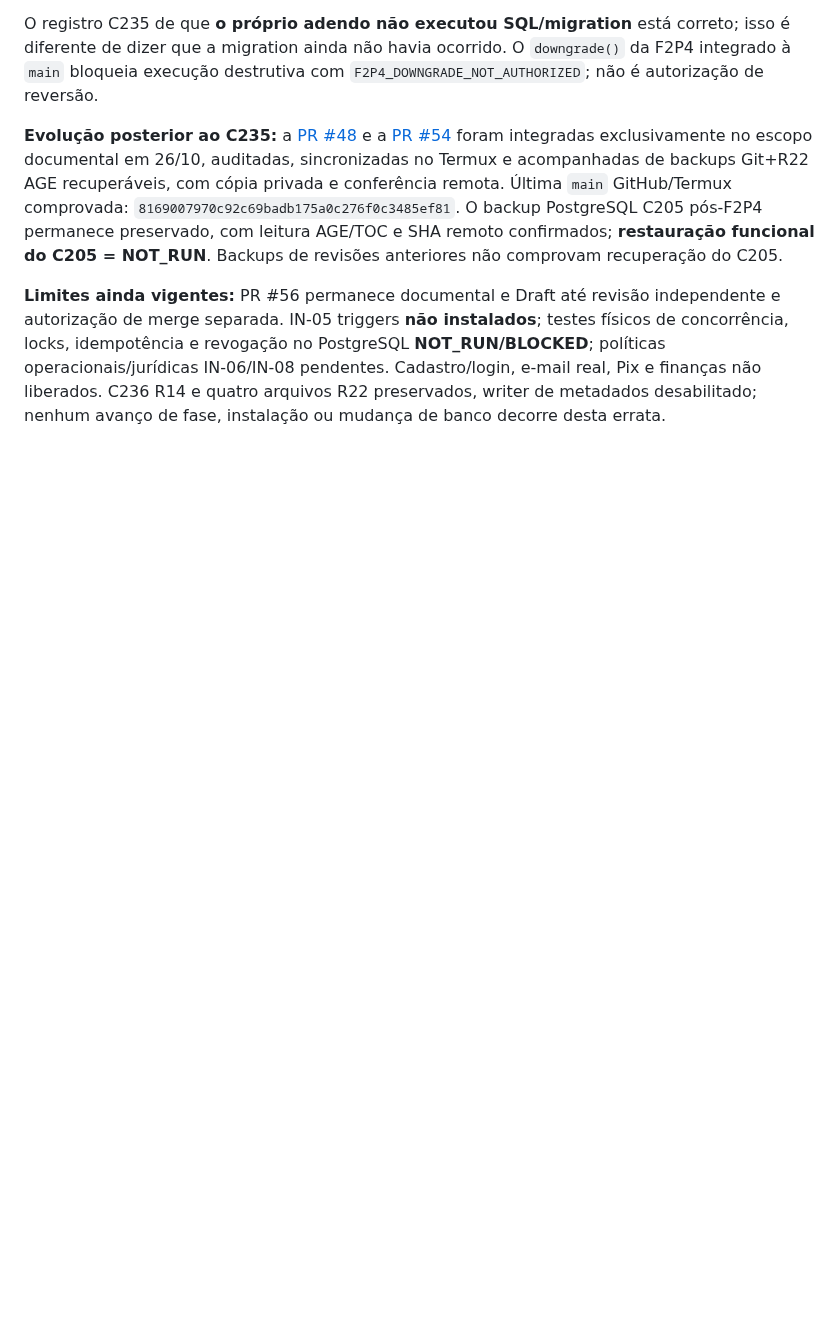
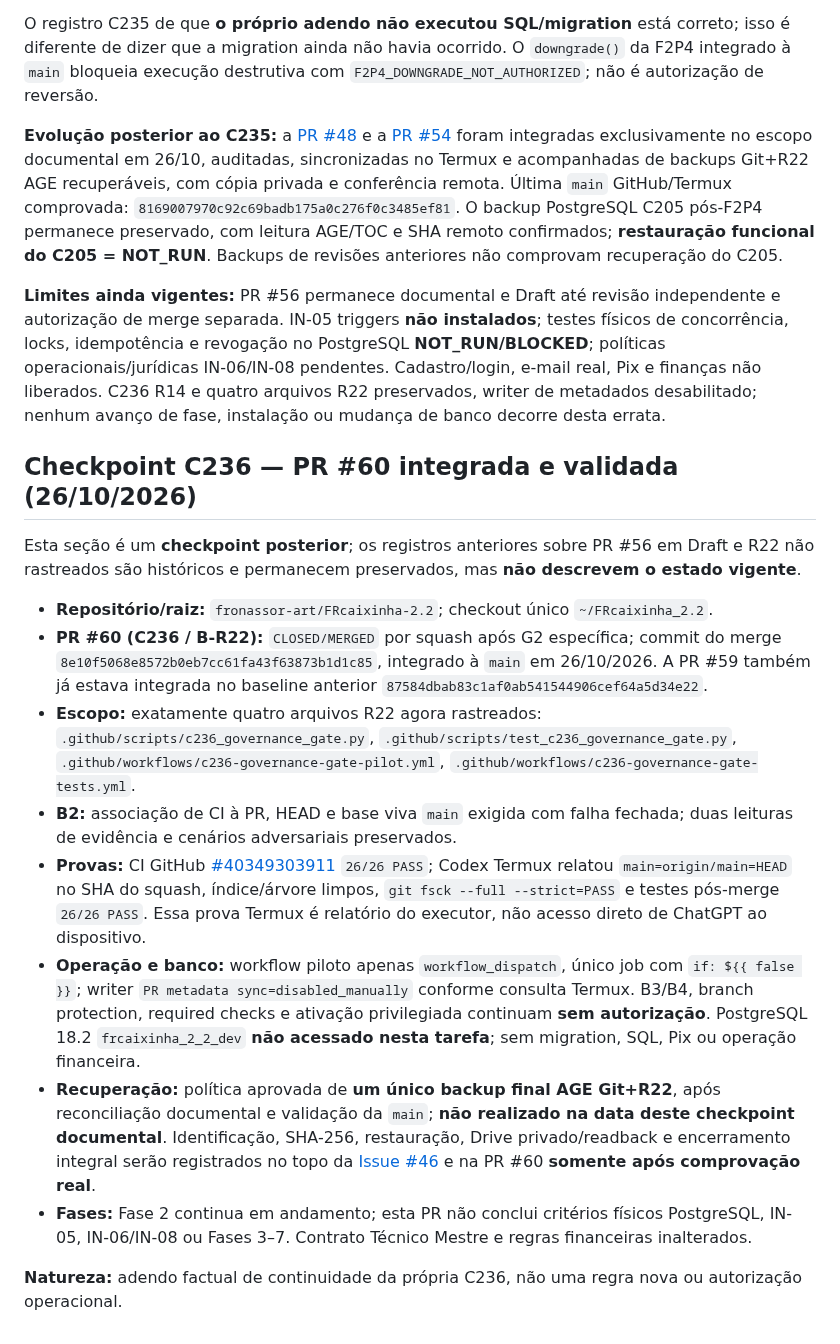
Before and after one commit to fronassor-art/FRcaixinha-2.2, a Markdown page: docs/continuidade/FRcaixinha_2_2_Cartao_Retomada_Novo_Chat_2026-10-20.md, the part around the change. Rendered like a GitHub page; blank space fills up the shorter version.

Commit message:
docs(C236): reconciliar Documento Mestre e Cartão após PR #60

```diff
--- a/docs/continuidade/FRcaixinha_2_2_Cartao_Retomada_Novo_Chat_2026-10-20.md
+++ b/docs/continuidade/FRcaixinha_2_2_Cartao_Retomada_Novo_Chat_2026-10-20.md
@@ -287,3 +287,19 @@ testes físicos de concorrência, locks, idempotência e revogação no PostgreS
 Cadastro/login, e-mail real, Pix e finanças não liberados. C236 R14 e quatro
 arquivos R22 preservados, writer de metadados desabilitado; nenhum avanço de
 fase, instalação ou mudança de banco decorre desta errata.
+
+
+## Checkpoint C236 — PR #60 integrada e validada (26/10/2026)
+
+Esta seção é um **checkpoint posterior**; os registros anteriores sobre PR #56 em Draft e R22 não rastreados são históricos e permanecem preservados, mas **não descrevem o estado vigente**.
+
+- **Repositório/raiz:** `fronassor-art/FRcaixinha-2.2`; checkout único `~/FRcaixinha_2.2`.
+- **PR #60 (C236 / B-R22):** `CLOSED/MERGED` por squash após G2 específica; commit do merge `8e10f5068e8572b0eb7cc61fa43f63873b1d1c85`, integrado à `main` em 26/10/2026. A PR #59 também já estava integrada no baseline anterior `87584dbab83c1af0ab541544906cef64a5d34e22`.
+- **Escopo:** exatamente quatro arquivos R22 agora rastreados: `.github/scripts/c236_governance_gate.py`, `.github/scripts/test_c236_governance_gate.py`, `.github/workflows/c236-governance-gate-pilot.yml`, `.github/workflows/c236-governance-gate-tests.yml`.
+- **B2:** associação de CI à PR, HEAD e base viva `main` exigida com falha fechada; duas leituras de evidência e cenários adversariais preservados.
+- **Provas:** CI GitHub [#40349303911](https://github.com/fronassor-art/FRcaixinha-2.2/actions/runs/40349303911) `26/26 PASS`; Codex Termux relatou `main=origin/main=HEAD` no SHA do squash, índice/árvore limpos, `git fsck --full --strict=PASS` e testes pós-merge `26/26 PASS`. Essa prova Termux é relatório do executor, não acesso direto de ChatGPT ao dispositivo.
+- **Operação e banco:** workflow piloto apenas `workflow_dispatch`, único job com `if: ${{ false }}`; writer `PR metadata sync=disabled_manually` conforme consulta Termux. B3/B4, branch protection, required checks e ativação privilegiada continuam **sem autorização**. PostgreSQL 18.2 `frcaixinha_2_2_dev` **não acessado nesta tarefa**; sem migration, SQL, Pix ou operação financeira.
+- **Recuperação:** política aprovada de **um único backup final AGE Git+R22**, após reconciliação documental e validação da `main`; **não realizado na data deste checkpoint documental**. Identificação, SHA-256, restauração, Drive privado/readback e encerramento integral serão registrados no topo da [Issue #46](https://github.com/fronassor-art/FRcaixinha-2.2/issues/46) e na PR #60 **somente após comprovação real**.
+- **Fases:** Fase 2 continua em andamento; esta PR não conclui critérios físicos PostgreSQL, IN-05, IN-06/IN-08 ou Fases 3–7. Contrato Técnico Mestre e regras financeiras inalterados.
+
+**Natureza:** adendo factual de continuidade da própria C236, não uma regra nova ou autorização operacional.
```
Also changed, not shown: docs/continuidade/FRcaixinha_2_2_Documento_Mestre_Instrucoes_v1_1_2026-10-20.md (+16 -0 lines).
